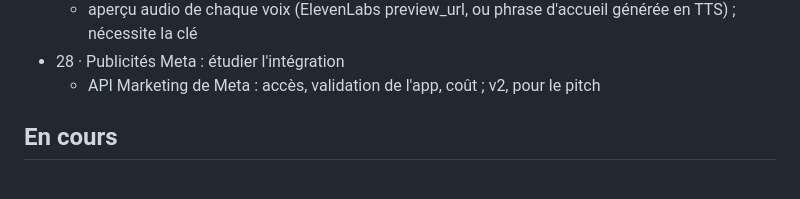
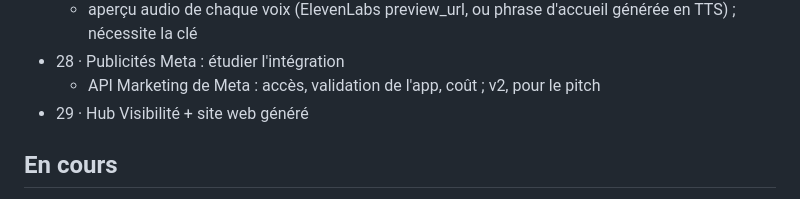
Before and after one commit to eliorpom-cmd/hack-day-annecy, a Markdown page: TACHES.md, the part around the change. Drawn GitHub-style.

Commit message:
task 29: new (Hub Visibilité + site web généré)

```diff
--- a/TACHES.md
+++ b/TACHES.md
@@ -22,6 +22,7 @@ Avec un agent ou au terminal : `bin/tache liste`, `nouvelle`, `prendre`, `finir`
   - aperçu audio de chaque voix (ElevenLabs preview_url, ou phrase d'accueil générée en TTS) ; nécessite la clé
 - 28 · Publicités Meta : étudier l'intégration
   - API Marketing de Meta : accès, validation de l'app, coût ; v2, pour le pitch
+- 29 · Hub Visibilité + site web généré
 
 ## En cours
 
```
